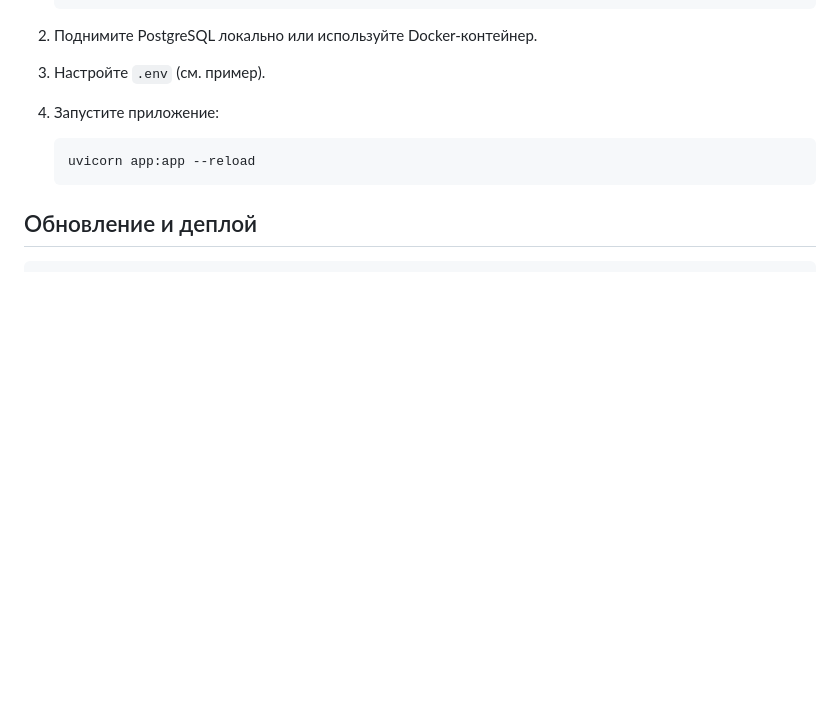
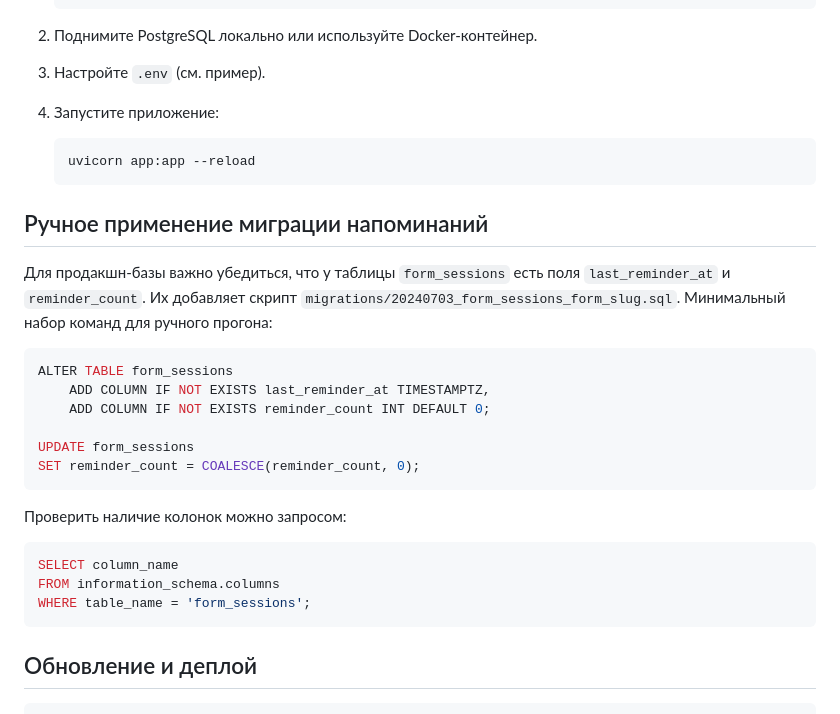
Before and after one commit to cambly-work/telegram-botCM, a Markdown page: README.md, the part around the change. Drawn GitHub-style; blank space fills up the shorter version.

Commit message:
docs: add manual reminder migration steps

````diff
--- a/README.md
+++ b/README.md
@@ -86,6 +86,30 @@
    uvicorn app:app --reload
    ```
 
+## Ручное применение миграции напоминаний
+
+Для продакшн-базы важно убедиться, что у таблицы `form_sessions` есть поля
+`last_reminder_at` и `reminder_count`. Их добавляет скрипт
+`migrations/20240703_form_sessions_form_slug.sql`. Минимальный набор команд для
+ручного прогона:
+
+```sql
+ALTER TABLE form_sessions
+    ADD COLUMN IF NOT EXISTS last_reminder_at TIMESTAMPTZ,
+    ADD COLUMN IF NOT EXISTS reminder_count INT DEFAULT 0;
+
+UPDATE form_sessions
+SET reminder_count = COALESCE(reminder_count, 0);
+```
+
+Проверить наличие колонок можно запросом:
+
+```sql
+SELECT column_name
+FROM information_schema.columns
+WHERE table_name = 'form_sessions';
+```
+
 ## Обновление и деплой
 
 ```bash
````
